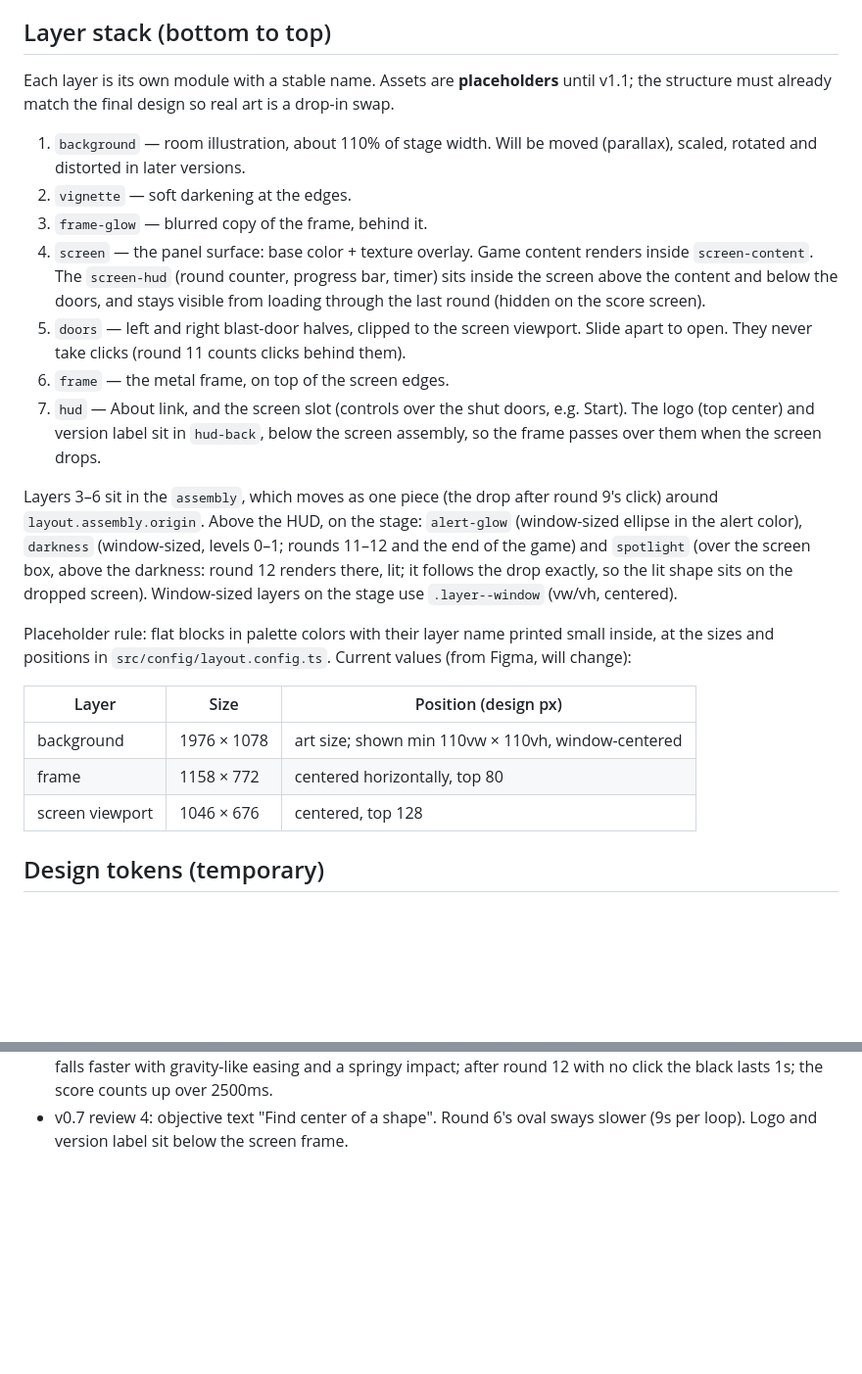
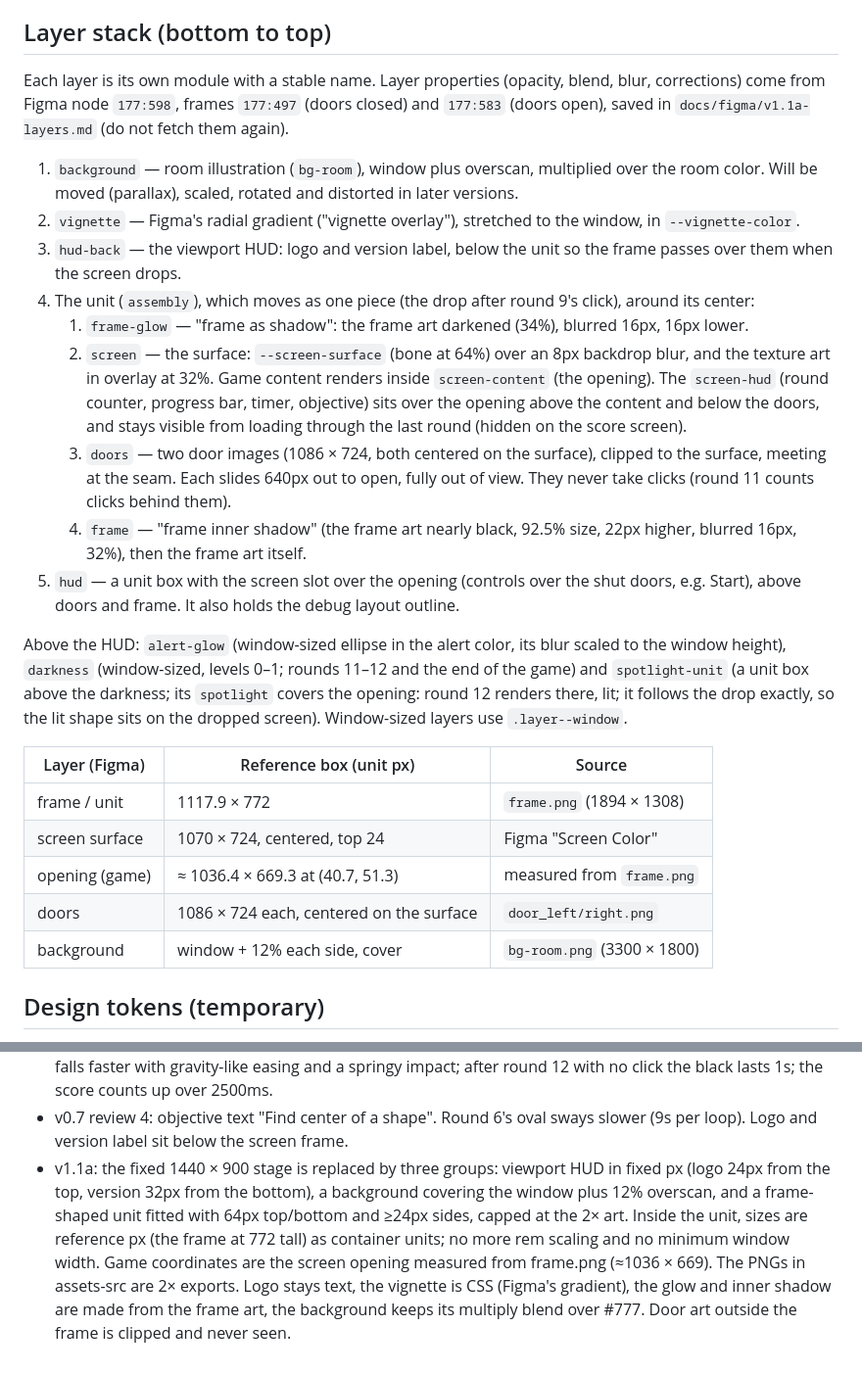
Before and after one commit to eli-podlesny/sharpeyeorai, a Markdown page: CLAUDE.md, 2 parts joined by grey strips. Shown at 98% size. Rendered like a GitHub page; blank space fills up the shorter version.

Commit message:
docs: CLAUDE.md — new stage and layer stack for v1.1a, assets command, decision log
Co-Authored-By: Claude Opus 5.5 <noreply@anthropic.com>

```diff
--- a/CLAUDE.md
+++ b/CLAUDE.md
@@ -81,25 +91,27 @@ docs/briefs/         one brief per task, written by the owner
 
 ## Layer stack (bottom to top)
 
-Each layer is its own module with a stable name. Assets are **placeholders** until v1.1; the structure must already match the final design so real art is a drop-in swap.
+Each layer is its own module with a stable name. Layer properties (opacity, blend, blur, corrections) come from Figma node `177:598`, frames `177:497` (doors closed) and `177:583` (doors open), saved in `docs/figma/v1.1a-layers.md` (do not fetch them again).
 
-1. `background` — room illustration, about 110% of stage width. Will be moved (parallax), scaled, rotated and distorted in later versions.
-2. `vignette` — soft darkening at the edges.
-3. `frame-glow` — blurred copy of the frame, behind it.
-4. `screen` — the panel surface: base color + texture overlay. Game content renders inside `screen-content`. The `screen-hud` (round counter, progress bar, timer) sits inside the screen above the content and below the doors, and stays visible from loading through the last round (hidden on the score screen).
-5. `doors` — left and right blast-door halves, clipped to the screen viewport. Slide apart to open. They never take clicks (round 11 counts clicks behind them).
-6. `frame` — the metal frame, on top of the screen edges.
-7. `hud` — About link, and the screen slot (controls over the shut doors, e.g. Start). The logo (top center) and version label sit in `hud-back`, below the screen assembly, so the frame passes over them when the screen drops.
+1. `background` — room illustration (`bg-room`), window plus overscan, multiplied over the room color. Will be moved (parallax), scaled, rotated and distorted in later versions.
+2. `vignette` — Figma's radial gradient ("vignette overlay"), stretched to the window, in `--vignette-color`.
+3. `hud-back` — the viewport HUD: logo and version label, below the unit so the frame passes over them when the screen drops.
+4. The unit (`assembly`), which moves as one piece (the drop after round 9's click), around its center:
+   1. `frame-glow` — "frame as shadow": the frame art darkened (34%), blurred 16px, 16px lower.
+   2. `screen` — the surface: `--screen-surface` (bone at 64%) over an 8px backdrop blur, and the texture art in overlay at 32%. Game content renders inside `screen-content` (the opening). The `screen-hud` (round counter, progress bar, timer, objective) sits over the opening above the content and below the doors, and stays visible from loading through the last round (hidden on the score screen).
+   3. `doors` — two door images (1086 × 724, both centered on the surface), clipped to the surface, meeting at the seam. Each slides 640px out to open, fully out of view. They never take clicks (round 11 counts clicks behind them).
+   4. `frame` — "frame inner shadow" (the frame art nearly black, 92.5% size, 22px higher, blurred 16px, 32%), then the frame art itself.
+5. `hud` — a unit box with the screen slot over the opening (controls over the shut doors, e.g. Start), above doors and frame. It also holds the debug layout outline.
 
-Layers 3–6 sit in the `assembly`, which moves as one piece (the drop after round 9's click) around `layout.assembly.origin`. Above the HUD, on the stage: `alert-glow` (window-sized ellipse in the alert color), `darkness` (window-sized, levels 0–1; rounds 11–12 and the end of the game) and `spotlight` (over the screen box, above the darkness: round 12 renders there, lit; it follows the drop exactly, so the lit shape sits on the dropped screen). Window-sized layers on the stage use `.layer--window` (vw/vh, centered).
+Above the HUD: `alert-glow` (window-sized ellipse in the alert color, its blur scaled to the window height), `darkness` (window-sized, levels 0–1; rounds 11–12 and the end of the game) and `spotlight-unit` (a unit box above the darkness; its `spotlight` covers the opening: round 12 renders there, lit; it follows the drop exactly, so the lit shape sits on the dropped screen). Window-sized layers use `.layer--window`.
 
-Placeholder rule: flat blocks in palette colors with their layer name printed small inside, at the sizes and positions in `src/config/layout.config.ts`. Current values (from Figma, will change):
-
-| Layer           | Size        | Position (design px)                               |
-| --------------- | ----------- | -------------------------------------------------- |
-| background      | 1976 × 1078 | art size; shown min 110vw × 110vh, window-centered |
-| frame           | 1158 × 772  | centered horizontally, top 80                      |
-| screen viewport | 1046 × 676  | centered, top 128                                  |
+| Layer (Figma)  | Reference box (unit px)                  | Source                      |
+| -------------- | ---------------------------------------- | --------------------------- |
+| frame / unit   | 1117.9 × 772                             | `frame.png` (1894 × 1308)   |
+| screen surface | 1070 × 724, centered, top 24             | Figma "Screen Color"        |
+| opening (game) | ≈ 1036.4 × 669.3 at (40.7, 51.3)         | measured from `frame.png`   |
+| doors          | 1086 × 724 each, centered on the surface | `door_left/right.png`       |
+| background     | window + 12% each side, cover            | `bg-room.png` (3300 × 1800) |
 
 ## Design tokens (temporary)
 
@@ -255,3 +267,4 @@ Mobile layout, leaderboard/database, sound playback, narrator/intro cinematic, f
 - v0.7 review 2: the screen drops right after round 9's click, with a subtle landing shake, and stays down through round 12 (round 12's lit shape sits on the dropped screen); it goes home in the dark at the end, so the score is on a normal stage. Round 12's shape is an equilateral triangle (side 120). Round 12 without a click runs as before; a click ends it at once and the black lasts 3s from the click before the score.
 - v0.7 review 3: doors open and close in 2000ms (round 11's closing still follows its 10s deadline); the drop falls faster with gravity-like easing and a springy impact; after round 12 with no click the black lasts 1s; the score counts up over 2500ms.
 - v0.7 review 4: objective text "Find center of a shape". Round 6's oval sways slower (9s per loop). Logo and version label sit below the screen frame.
+- v1.1a: the fixed 1440 × 900 stage is replaced by three groups: viewport HUD in fixed px (logo 24px from the top, version 32px from the bottom), a background covering the window plus 12% overscan, and a frame-shaped unit fitted with 64px top/bottom and ≥24px sides, capped at the 2× art. Inside the unit, sizes are reference px (the frame at 772 tall) as container units; no more rem scaling and no minimum window width. Game coordinates are the screen opening measured from frame.png (≈1036 × 669). The PNGs in assets-src are 2× exports. Logo stays text, the vignette is CSS (Figma's gradient), the glow and inner shadow are made from the frame art, the background keeps its multiply blend over #777. Door art outside the frame is clipped and never seen.
```
Also changed, not shown: other parts of CLAUDE.md (+19 -9 lines).
